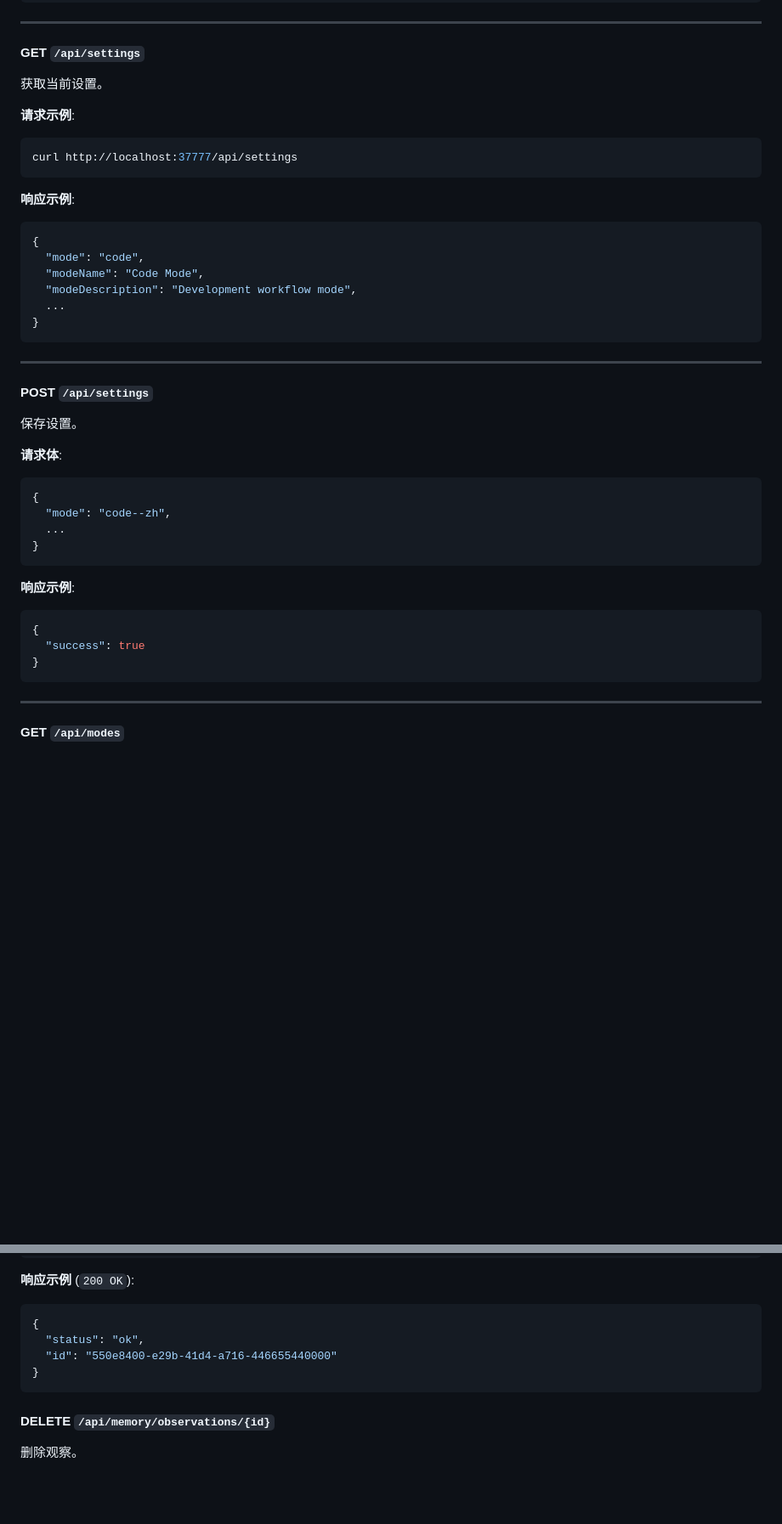
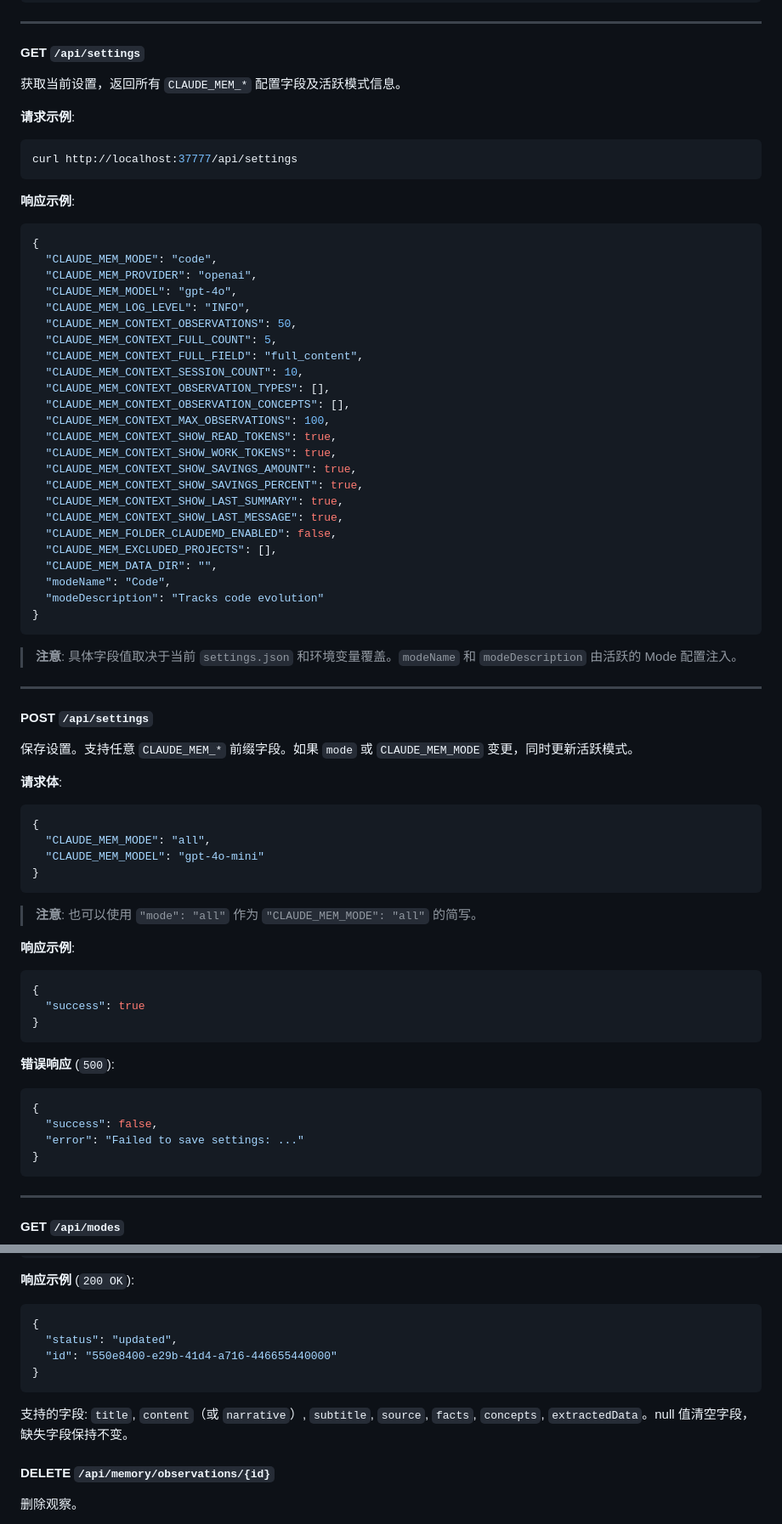
Before and after one commit to Blueforce-Tech-Inc/BlueCortexCE, a Markdown page: docs/API-zh-CN.md, 2 parts joined by grey strips. Shown at 85% size. Drawn GitHub-style; blank space fills up the shorter version.

````diff
--- a/docs/API-zh-CN.md
+++ b/docs/API-zh-CN.md
@@ -1061,7 +1061,7 @@ curl "http://localhost:37777/api/timeline?project=/Users/dev/myproject"
 
 #### GET `/api/settings`
 
-获取当前设置。
+获取当前设置，返回所有 `CLAUDE_MEM_*` 配置字段及活跃模式信息。
 
 **请求示例**:
 ```bash
@@ -1071,31 +1071,61 @@ curl http://localhost:37777/api/settings
 **响应示例**:
 ```json
 {
-  "mode": "code",
-  "modeName": "Code Mode",
-  "modeDescription": "Development workflow mode",
-  ...
-}
-```
+  "CLAUDE_MEM_MODE": "code",
+  "CLAUDE_MEM_PROVIDER": "openai",
+  "CLAUDE_MEM_MODEL": "gpt-4o",
+  "CLAUDE_MEM_LOG_LEVEL": "INFO",
+  "CLAUDE_MEM_CONTEXT_OBSERVATIONS": 50,
+  "CLAUDE_MEM_CONTEXT_FULL_COUNT": 5,
+  "CLAUDE_MEM_CONTEXT_FULL_FIELD": "full_content",
+  "CLAUDE_MEM_CONTEXT_SESSION_COUNT": 10,
+  "CLAUDE_MEM_CONTEXT_OBSERVATION_TYPES": [],
+  "CLAUDE_MEM_CONTEXT_OBSERVATION_CONCEPTS": [],
+  "CLAUDE_MEM_CONTEXT_MAX_OBSERVATIONS": 100,
+  "CLAUDE_MEM_CONTEXT_SHOW_READ_TOKENS": true,
+  "CLAUDE_MEM_CONTEXT_SHOW_WORK_TOKENS": true,
+  "CLAUDE_MEM_CONTEXT_SHOW_SAVINGS_AMOUNT": true,
+  "CLAUDE_MEM_CONTEXT_SHOW_SAVINGS_PERCENT": true,
+  "CLAUDE_MEM_CONTEXT_SHOW_LAST_SUMMARY": true,
+  "CLAUDE_MEM_CONTEXT_SHOW_LAST_MESSAGE": true,
+  "CLAUDE_MEM_FOLDER_CLAUDEMD_ENABLED": false,
+  "CLAUDE_MEM_EXCLUDED_PROJECTS": [],
+  "CLAUDE_MEM_DATA_DIR": "",
+  "modeName": "Code",
+  "modeDescription": "Tracks code evolution"
+}
+```
+
+> **注意**: 具体字段值取决于当前 `settings.json` 和环境变量覆盖。`modeName` 和 `modeDescription` 由活跃的 Mode 配置注入。
 
 ---
 
 #### POST `/api/settings`
 
-保存设置。
+保存设置。支持任意 `CLAUDE_MEM_*` 前缀字段。如果 `mode` 或 `CLAUDE_MEM_MODE` 变更，同时更新活跃模式。
 
 **请求体**:
 ```json
 {
-  "mode": "code--zh",
-  ...
-}
-```
+  "CLAUDE_MEM_MODE": "all",
+  "CLAUDE_MEM_MODEL": "gpt-4o-mini"
+}
+```
+
+> **注意**: 也可以使用 `"mode": "all"` 作为 `"CLAUDE_MEM_MODE": "all"` 的简写。
 
 **响应示例**:
 ```json
 {
   "success": true
+}
+```
+
+**错误响应** (`500`):
+```json
+{
+  "success": false,
+  "error": "Failed to save settings: ..."
 }
 ```
 
@@ -1309,10 +1339,12 @@ curl http://localhost:37777/api/modes
 **响应示例** (`200 OK`):
 ```json
 {
-  "status": "ok",
+  "status": "updated",
   "id": "550e8400-e29b-41d4-a716-446655440000"
 }
 ```
+
+支持的字段: `title`, `content`（或 `narrative`）, `subtitle`, `source`, `facts`, `concepts`, `extractedData`。null 值清空字段，缺失字段保持不变。
 
 #### DELETE `/api/memory/observations/{id}`
 
````
Also changed, not shown: other parts of docs/API-zh-CN.md (+1 -0 lines), docs/API.md (+49 -14 lines).
